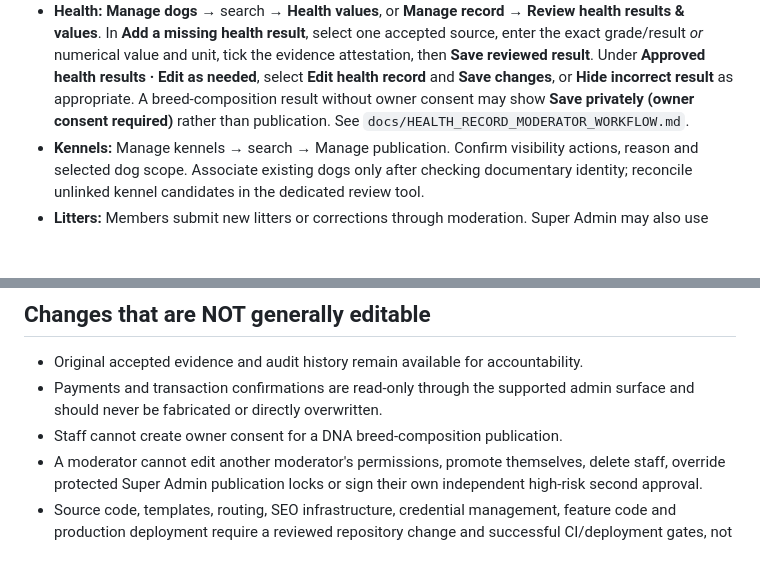
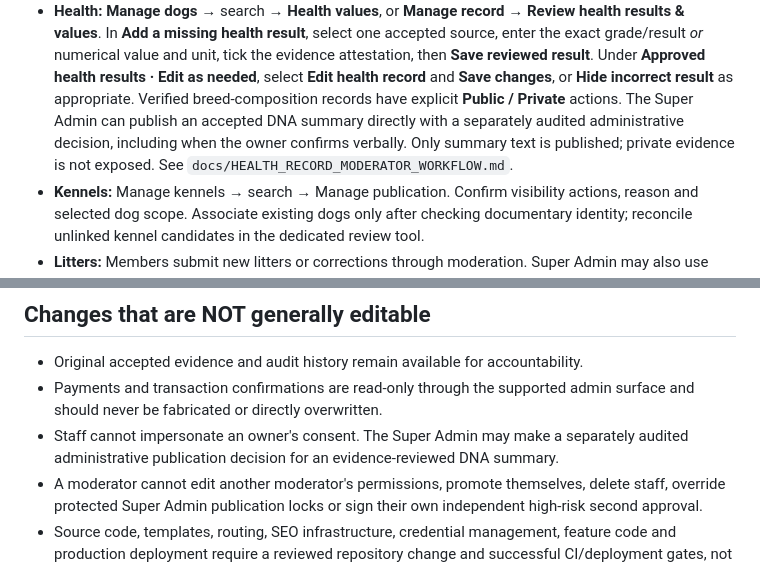
Before and after one commit to eghosa001/canecorsoancestry, a Markdown page: docs/STAFF_CHANGE_CONTROL_MATRIX.md, 2 parts joined by grey strips. GitHub-like rendering; blank space fills up the shorter version.

Commit message:
Document audited Super Admin breed-DNA Public/Private permission

```diff
--- a/docs/STAFF_CHANGE_CONTROL_MATRIX.md
+++ b/docs/STAFF_CHANGE_CONTROL_MATRIX.md
@@ -92,8 +92,11 @@ Category links cover the following **actual** workflows:
   the evidence attestation, then **Save reviewed result**. Under
   **Approved health results · Edit as needed**, select **Edit health record**
   and **Save changes**, or **Hide incorrect result** as appropriate.
-  A breed-composition result without owner consent may show
-  **Save privately (owner consent required)** rather than publication.
+  Verified breed-composition records have explicit **Public / Private**
+  actions. The Super Admin can publish an accepted DNA summary directly
+  with a separately audited administrative decision, including when the
+  owner confirms verbally. Only summary text is published; private evidence
+  is not exposed.
   See `docs/HEALTH_RECORD_MODERATOR_WORKFLOW.md`.
 - **Kennels:** Manage kennels → search → Manage publication. Confirm visibility
   actions, reason and selected dog scope. Associate existing dogs only after
@@ -126,7 +129,7 @@ Category links cover the following **actual** workflows:
 - Original accepted evidence and audit history remain available for accountability.
 - Payments and transaction confirmations are read-only through the supported
   admin surface and should never be fabricated or directly overwritten.
-- Staff cannot create owner consent for a DNA breed-composition publication.
+- Staff cannot impersonate an owner's consent. The Super Admin may make a separately audited administrative publication decision for an evidence-reviewed DNA summary.
 - A moderator cannot edit another moderator's permissions, promote themselves,
   delete staff, override protected Super Admin publication locks or sign their
   own independent high-risk second approval.
```
